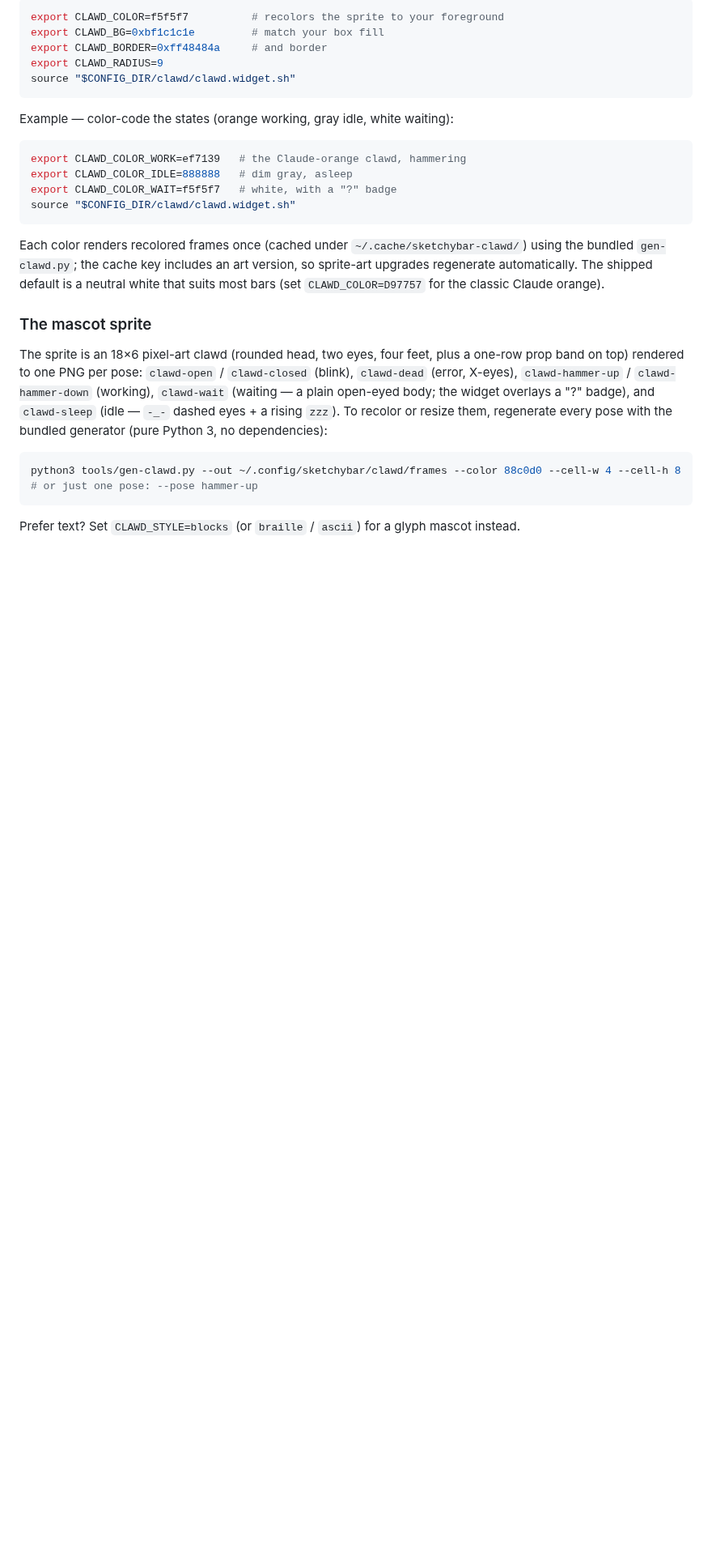
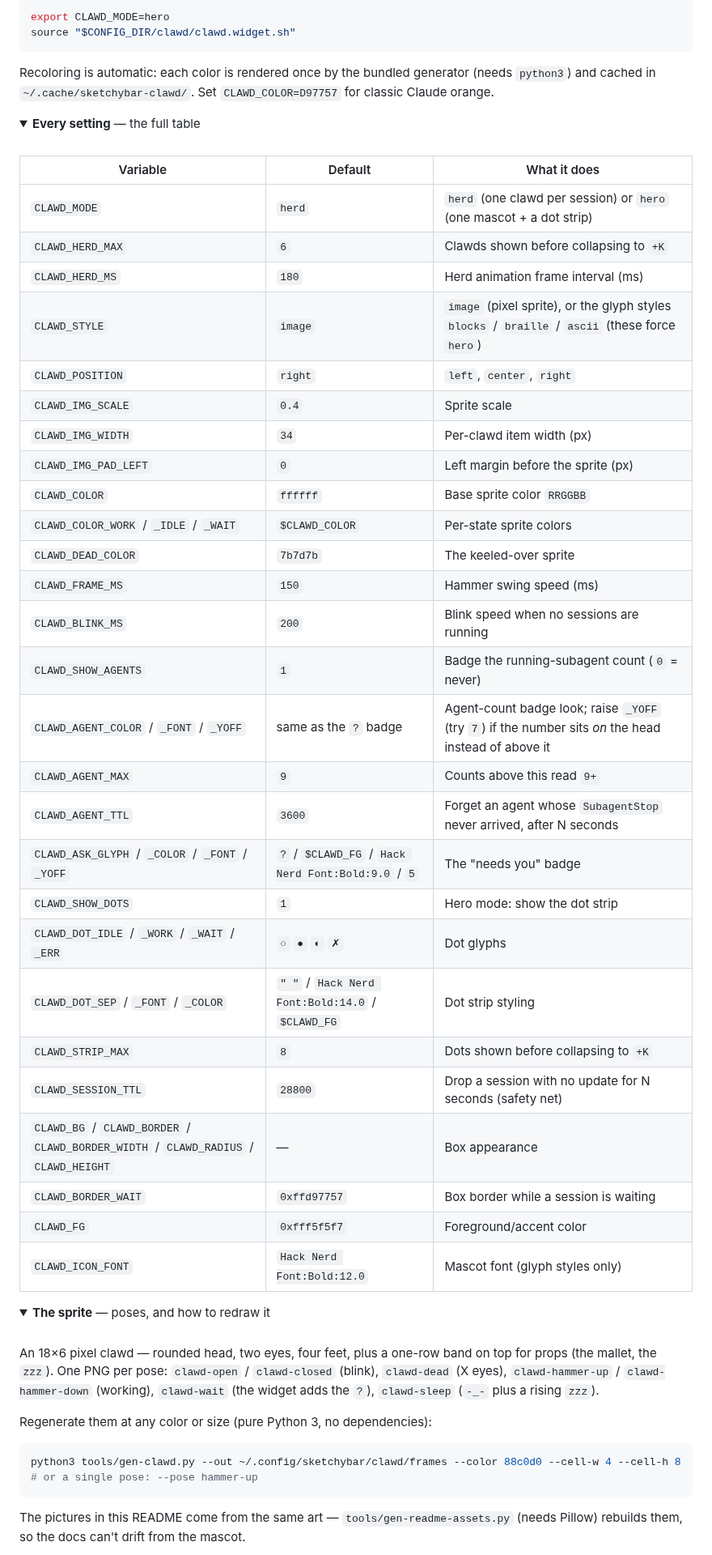
Before and after one commit to oauramos/sketchybar-clawd, a Markdown page: README.md, the part around one of its changes. Shown at 81% size. GitHub-like rendering; folded sections open; blank space fills up the shorter version.

````diff
--- a/README.md
+++ b/README.md
@@ -140,39 +143,66 @@ Example — match a monochrome bar (near-white clawd in a graphite box):
 
 ```sh
-export CLAWD_COLOR=f5f5f7          # recolors the sprite to your foreground
-export CLAWD_BG=0xbf1c1c1e         # match your box fill
-export CLAWD_BORDER=0xff48484a     # and border
-export CLAWD_RADIUS=9
+export CLAWD_MODE=hero
 source "$CONFIG_DIR/clawd/clawd.widget.sh"
 ```
 
-Example — color-code the states (orange working, gray idle, white waiting):
+Recoloring is automatic: each color is rendered once by the bundled generator (needs `python3`)
+and cached in `~/.cache/sketchybar-clawd/`. Set `CLAWD_COLOR=D97757` for classic Claude orange.
 
-```sh
-export CLAWD_COLOR_WORK=ef7139   # the Claude-orange clawd, hammering
-export CLAWD_COLOR_IDLE=888888   # dim gray, asleep
-export CLAWD_COLOR_WAIT=f5f5f7   # white, with a "?" badge
-source "$CONFIG_DIR/clawd/clawd.widget.sh"
-```
+<details>
+<summary><b>Every setting</b> — the full table</summary>
 
-Each color renders recolored frames once (cached under `~/.cache/sketchybar-clawd/`) using the
-bundled `gen-clawd.py`; the cache key includes an art version, so sprite-art upgrades regenerate
-automatically. The shipped default is a neutral white that suits most bars (set `CLAWD_COLOR=D97757`
-for the classic Claude orange).
+<br>
 
-### The mascot sprite
+| Variable | Default | What it does |
+|----------|---------|--------------|
+| `CLAWD_MODE` | `herd` | `herd` (one clawd per session) or `hero` (one mascot + a dot strip) |
+| `CLAWD_HERD_MAX` | `6` | Clawds shown before collapsing to `+K` |
+| `CLAWD_HERD_MS` | `180` | Herd animation frame interval (ms) |
+| `CLAWD_STYLE` | `image` | `image` (pixel sprite), or the glyph styles `blocks` / `braille` / `ascii` (these force `hero`) |
+| `CLAWD_POSITION` | `right` | `left`, `center`, `right` |
+| `CLAWD_IMG_SCALE` | `0.4` | Sprite scale |
+| `CLAWD_IMG_WIDTH` | `34` | Per-clawd item width (px) |
+| `CLAWD_IMG_PAD_LEFT` | `0` | Left margin before the sprite (px) |
+| `CLAWD_COLOR` | `ffffff` | Base sprite color `RRGGBB` |
+| `CLAWD_COLOR_WORK` / `_IDLE` / `_WAIT` | `$CLAWD_COLOR` | Per-state sprite colors |
+| `CLAWD_DEAD_COLOR` | `7b7d7b` | The keeled-over sprite |
+| `CLAWD_FRAME_MS` | `150` | Hammer swing speed (ms) |
+| `CLAWD_BLINK_MS` | `200` | Blink speed when no sessions are running |
+| `CLAWD_SHOW_AGENTS` | `1` | Badge the running-subagent count (`0` = never) |
+| `CLAWD_AGENT_COLOR` / `_FONT` / `_YOFF` | same as the `?` badge | Agent-count badge look; raise `_YOFF` (try `7`) if the number sits *on* the head instead of above it |
+| `CLAWD_AGENT_MAX` | `9` | Counts above this read `9+` |
+| `CLAWD_AGENT_TTL` | `3600` | Forget an agent whose `SubagentStop` never arrived, after N seconds |
+| `CLAWD_ASK_GLYPH` / `_COLOR` / `_FONT` / `_YOFF` | `?` / `$CLAWD_FG` / `Hack Nerd Font:Bold:9.0` / `5` | The "needs you" badge |
+| `CLAWD_SHOW_DOTS` | `1` | Hero mode: show the dot strip |
+| `CLAWD_DOT_IDLE` / `_WORK` / `_WAIT` / `_ERR` | `○` `●` `◐` `✗` | Dot glyphs |
+| `CLAWD_DOT_SEP` / `_FONT` / `_COLOR` | `" "` / `Hack Nerd Font:Bold:14.0` / `$CLAWD_FG` | Dot strip styling |
+| `CLAWD_STRIP_MAX` | `8` | Dots shown before collapsing to `+K` |
+| `CLAWD_SESSION_TTL` | `28800` | Drop a session with no update for N seconds (safety net) |
+| `CLAWD_BG` / `CLAWD_BORDER` / `CLAWD_BORDER_WIDTH` / `CLAWD_RADIUS` / `CLAWD_HEIGHT` | — | Box appearance |
+| `CLAWD_BORDER_WAIT` | `0xffd97757` | Box border while a session is waiting |
+| `CLAWD_FG` | `0xfff5f5f7` | Foreground/accent color |
+| `CLAWD_ICON_FONT` | `Hack Nerd Font:Bold:12.0` | Mascot font (glyph styles only) |
 
-The sprite is an 18×6 pixel-art clawd (rounded head, two eyes, four feet, plus a one-row prop
-band on top) rendered to one PNG per pose: `clawd-open` / `clawd-closed` (blink), `clawd-dead`
-(error, X-eyes), `clawd-hammer-up` / `clawd-hammer-down` (working), `clawd-wait`
-(waiting — a plain open-eyed body; the widget overlays a "?" badge), and `clawd-sleep`
-(idle — `-_-` dashed eyes + a rising `zzz`). To recolor or
-resize them, regenerate every pose with the bundled generator (pure Python 3, no dependencies):
+</details>
+
+<details>
+<summary><b>The sprite</b> — poses, and how to redraw it</summary>
+
+<br>
+
+An 18×6 pixel clawd — rounded head, two eyes, four feet, plus a one-row band on top for props
+(the mallet, the `zzz`). One PNG per pose: `clawd-open` / `clawd-closed` (blink), `clawd-dead`
+(X eyes), `clawd-hammer-up` / `clawd-hammer-down` (working), `clawd-wait` (the widget adds the
+`?`), `clawd-sleep` (`-_-` plus a rising `zzz`).
+
+Regenerate them at any color or size (pure Python 3, no dependencies):
 
 ```sh
 python3 tools/gen-clawd.py --out ~/.config/sketchybar/clawd/frames --color 88c0d0 --cell-w 4 --cell-h 8
-# or just one pose: --pose hammer-up
+# or a single pose: --pose hammer-up
 ```
 
-Prefer text? Set `CLAWD_STYLE=blocks` (or `braille` / `ascii`) for a glyph mascot instead.
+The pictures in this README come from the same art — `tools/gen-readme-assets.py` (needs Pillow)
+rebuilds them, so the docs can't drift from the mascot.
 
````
Also changed, not shown: other parts of README.md (+210 -165 lines), assets/clawd.png, assets/demo.gif (added), assets/states.png (added), 1 other file.
